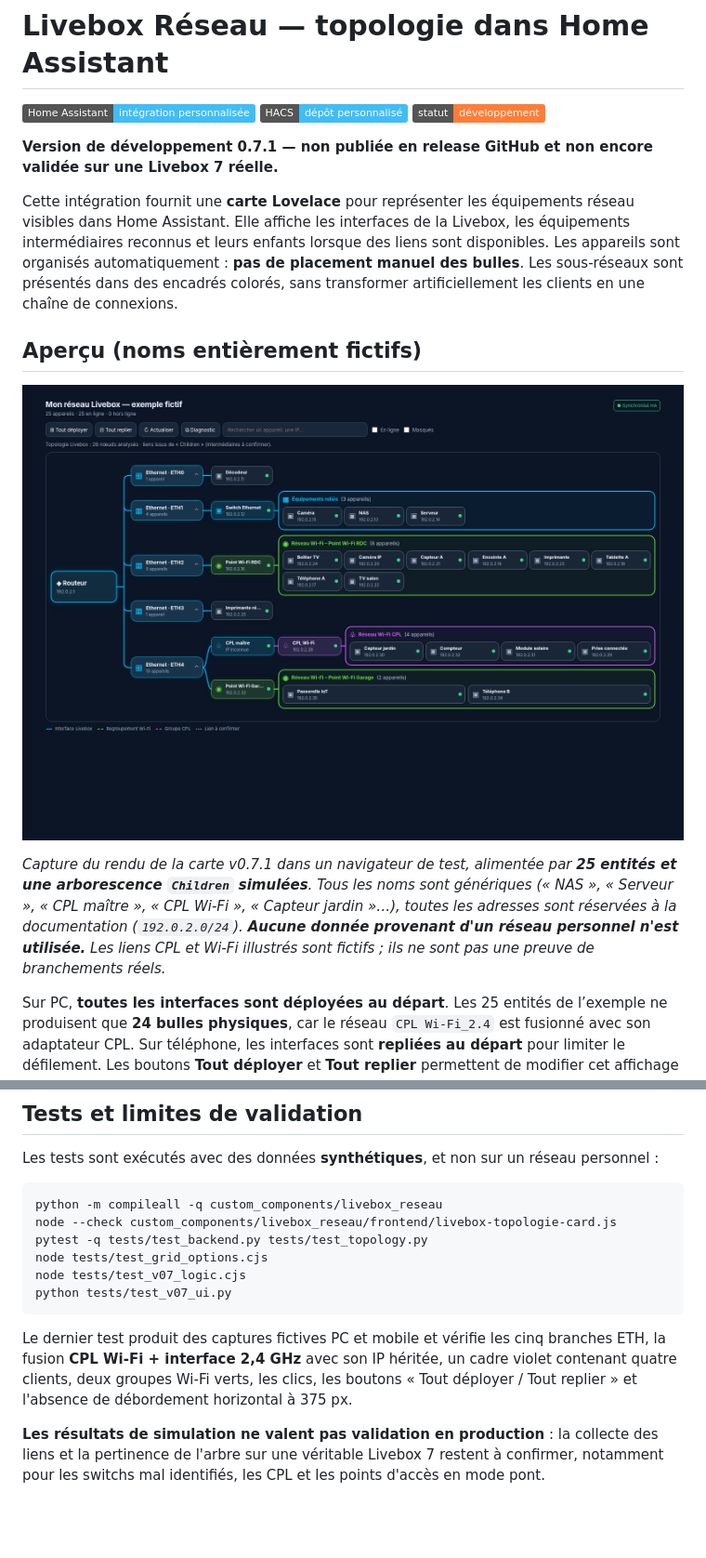
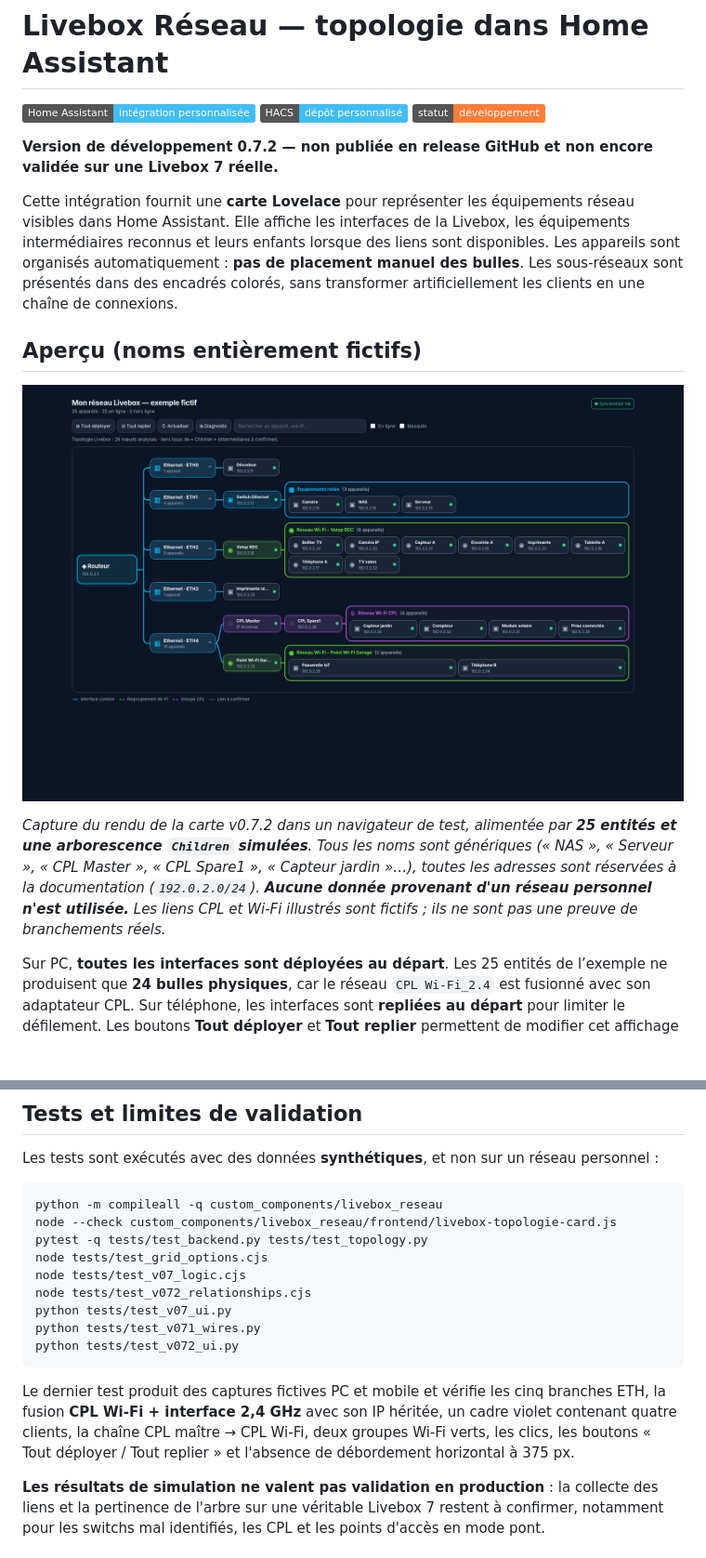
Before and after one commit to Stitchou/livebox-reseau, a Markdown page: README.md, 2 parts joined by grey strips. Shown at 93% size. Drawn GitHub-style; pictures changed too: assets/topologie-exemple-fictif.png; badges without logos; blank space fills up the shorter version.

````diff
--- a/README.md
+++ b/README.md
@@ -4,7 +4,7 @@
 [![HACS](https://img.shields.io/badge/HACS-d%C3%A9p%C3%B4t%20personnalis%C3%A9-41BDF5)](https://www.hacs.xyz/)
 ![Statut](https://img.shields.io/badge/statut-d%C3%A9veloppement-orange)
 
-**Version de développement 0.7.1 — non publiée en release GitHub et non encore validée sur une Livebox 7 réelle.**
+**Version de développement 0.7.2 — non publiée en release GitHub et non encore validée sur une Livebox 7 réelle.**
 
 Cette intégration fournit une **carte Lovelace** pour représenter les équipements réseau visibles dans Home Assistant. Elle affiche les interfaces de la Livebox, les équipements intermédiaires reconnus et leurs enfants lorsque des liens sont disponibles. Les appareils sont organisés automatiquement : **pas de placement manuel des bulles**. Les sous-réseaux sont présentés dans des encadrés colorés, sans transformer artificiellement les clients en une chaîne de connexions.
 
@@ -12,7 +12,7 @@ Cette intégration fournit une **carte Lovelace** pour représenter les équipem
 
 ![Capture de démonstration fictive de Livebox Réseau, interfaces ETH0 à ETH4 ouvertes, switch, points d'accès Wi-Fi et groupe CPL violet](assets/topologie-exemple-fictif.png)
 
-*Capture du rendu de la carte v0.7.1 dans un navigateur de test, alimentée par **25 entités et une arborescence `Children` simulées**. Tous les noms sont génériques (« NAS », « Serveur », « CPL maître », « CPL Wi-Fi », « Capteur jardin »…), toutes les adresses sont réservées à la documentation (`192.0.2.0/24`). **Aucune donnée provenant d'un réseau personnel n'est utilisée.** Les liens CPL et Wi-Fi illustrés sont fictifs ; ils ne sont pas une preuve de branchements réels.*
+*Capture du rendu de la carte v0.7.2 dans un navigateur de test, alimentée par **25 entités et une arborescence `Children` simulées**. Tous les noms sont génériques (« NAS », « Serveur », « CPL Master », « CPL Spare1 », « Capteur jardin »…), toutes les adresses sont réservées à la documentation (`192.0.2.0/24`). **Aucune donnée provenant d'un réseau personnel n'est utilisée.** Les liens CPL et Wi-Fi illustrés sont fictifs ; ils ne sont pas une preuve de branchements réels.*
 
 Sur PC, **toutes les interfaces sont déployées au départ**. Les 25 entités de l’exemple ne produisent que **24 bulles physiques**, car le réseau `CPL Wi-Fi_2.4` est fusionné avec son adaptateur CPL. Sur téléphone, les interfaces sont **repliées au départ** pour limiter le défilement. Les boutons **Tout déployer** et **Tout replier** permettent de modifier cet affichage ; les branches restent consultables individuellement.
 
@@ -110,10 +131,13 @@ node --check custom_components/livebox_reseau/frontend/livebox-topologie-card.js
 pytest -q tests/test_backend.py tests/test_topology.py
 node tests/test_grid_options.cjs
 node tests/test_v07_logic.cjs
+node tests/test_v072_relationships.cjs
 python tests/test_v07_ui.py
+python tests/test_v071_wires.py
+python tests/test_v072_ui.py
 ```
 
-Le dernier test produit des captures fictives PC et mobile et vérifie les cinq branches ETH, la fusion **CPL Wi-Fi + interface 2,4 GHz** avec son IP héritée, un cadre violet contenant quatre clients, deux groupes Wi-Fi verts, les clics, les boutons « Tout déployer / Tout replier » et l'absence de débordement horizontal à 375 px.
+Le dernier test produit des captures fictives PC et mobile et vérifie les cinq branches ETH, la fusion **CPL Wi-Fi + interface 2,4 GHz** avec son IP héritée, un cadre violet contenant quatre clients, la chaîne CPL maître → CPL Wi-Fi, deux groupes Wi-Fi verts, les clics, les boutons « Tout déployer / Tout replier » et l'absence de débordement horizontal à 375 px.
 
 **Les résultats de simulation ne valent pas validation en production** : la collecte des liens et la pertinence de l'arbre sur une véritable Livebox 7 restent à confirmer, notamment pour les switchs mal identifiés, les CPL et les points d'accès en mode pont.
 
````
Also changed, not shown: other parts of README.md (+26 -5 lines), CHANGELOG.md (+8 -0 lines), assets/topologie-mobile-fictif.png, 5 other files.
